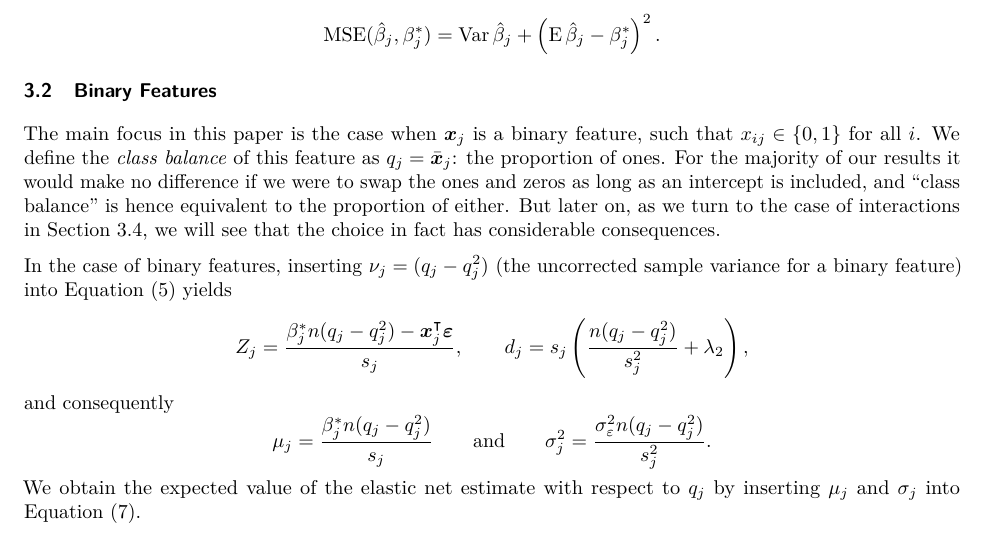
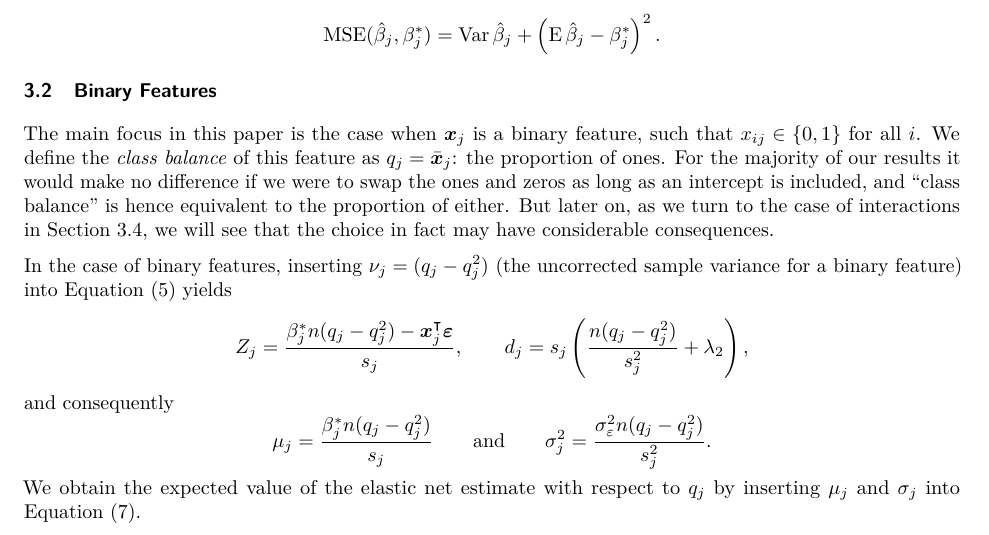
Before and after one commit to jolars/normreg, a LaTeX paper (paper/main.tex, which reads paper/tex/theory.tex): part of page 7 of 31, cut so that both start at the same text. Compiled offline with pdfLaTeX.

Commit message:
feat: small adjustment of phrase

```diff
--- a/paper/tex/theory.tex
+++ b/paper/tex/theory.tex
@@ -96,7 +96,7 @@ as \(q_j = \bar{\bm{x}}_j\): the proportion of ones. For the majority of our res
 would make no difference if we were to swap the ones and zeros as long as an intercept is
 included, and ``class balance'' is hence equivalent to the proportion of either. But later
 on, as we turn to the case of interactions in \Cref{sec:interactions}, we will see that the
-choice in fact has considerable consequences.
+choice in fact may have considerable consequences.
 
 In the case of binary features, inserting \(\nu_j = (q_j - q_j^2)\) (the uncorrected sample
 variance for a binary feature) into \Cref{eq:z-d} yields
```
